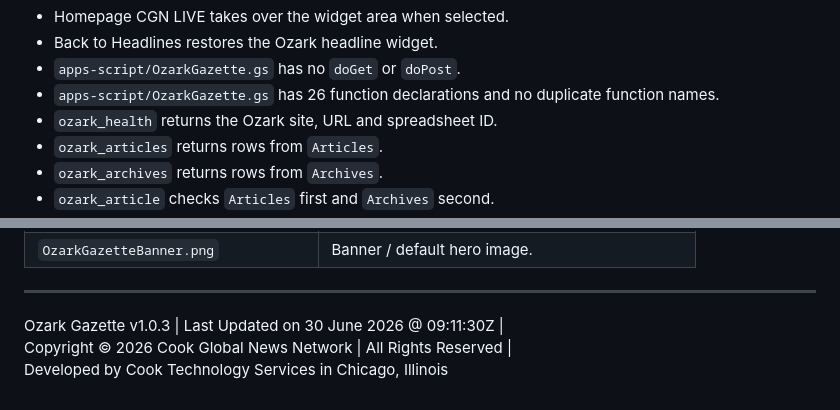
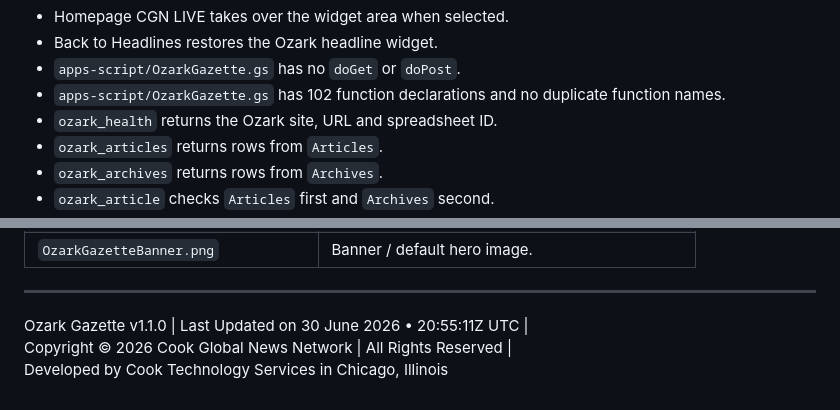
Before and after one commit to CookInternational/Ozark-Gazette, a Markdown page: README.md, 2 parts joined by grey strips. Drawn GitHub-style.

```diff
--- a/README.md
+++ b/README.md
@@ -795,7 +849,7 @@ The build is acceptable when:
 - Homepage CGN LIVE takes over the widget area when selected.
 - Back to Headlines restores the Ozark headline widget.
 - `apps-script/OzarkGazette.gs` has no `doGet` or `doPost`.
-- `apps-script/OzarkGazette.gs` has 26 function declarations and no duplicate function names.
+- `apps-script/OzarkGazette.gs` has 102 function declarations and no duplicate function names.
 - `ozark_health` returns the Ozark site, URL and spreadsheet ID.
 - `ozark_articles` returns rows from `Articles`.
 - `ozark_archives` returns rows from `Archives`.
@@ -951,6 +1006,6 @@ Do not add a fallback to the main CGN `action=articles` route.
 
 ---
 
-Ozark Gazette v1.0.3 | Last Updated on 30 June 2026 @ 09:11:30Z |
+Ozark Gazette v1.1.0 | Last Updated on 30 June 2026 • 20:55:11Z UTC |
 Copyright © 2026 Cook Global News Network | All Rights Reserved |
 Developed by Cook Technology Services in Chicago, Illinois
```
Also changed, not shown: other parts of README.md (+69 -14 lines).
